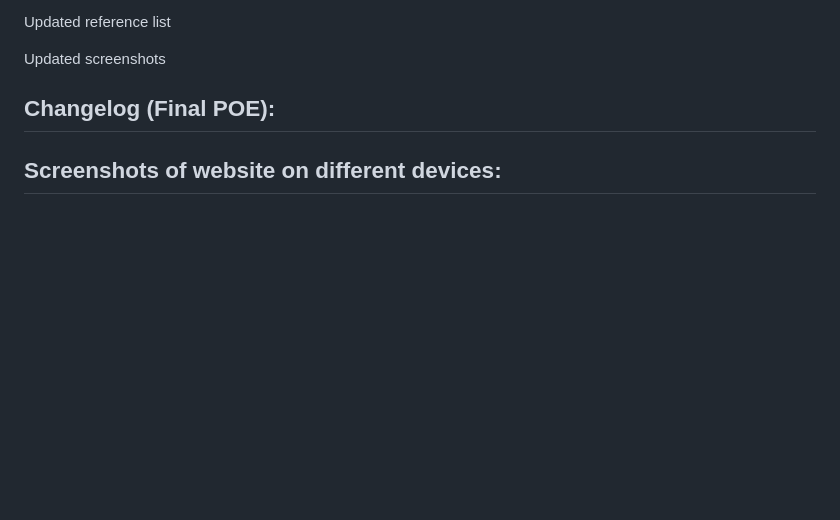
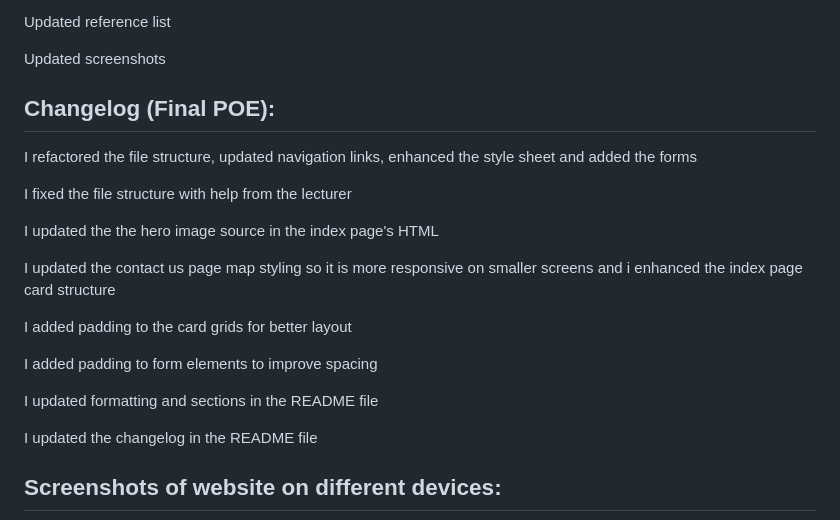
Before and after one commit to MashNtsieni/TonysCakeBossPatisserie, a Markdown page: README.md, the part around the change. Drawn GitHub-style; blank space fills up the shorter version.

Commit message:
Refactor structure and enhance styles in README
Refactored file structure, updated navigation links, enhanced styles, and improved responsiveness of various elements. Updated README formatting and changelog.

```diff
--- a/README.md
+++ b/README.md
@@ -43,7 +43,21 @@ Updated screenshots
 
 ## Changelog (Final POE):
 
+I refactored the file structure, updated navigation links, enhanced the style sheet and added the forms
 
+I fixed the file structure with help from the lecturer
+
+I updated the the hero image source in the index page's HTML
+
+I updated the contact us page map styling so it is more responsive on smaller screens and i enhanced the index page card structure
+
+I added padding to the card grids for better layout
+
+I added padding to form elements to improve spacing
+
+I updated formatting and sections in the README file
+
+I updated the changelog in the README file
 
 ## Screenshots of website on different devices:
 
```
